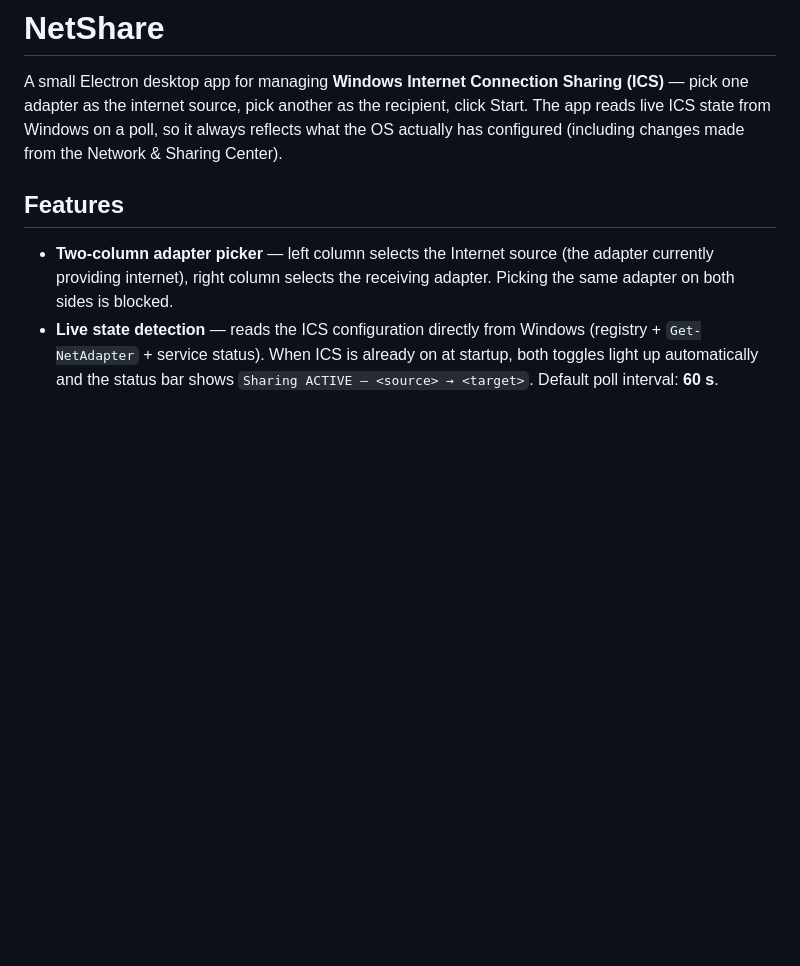
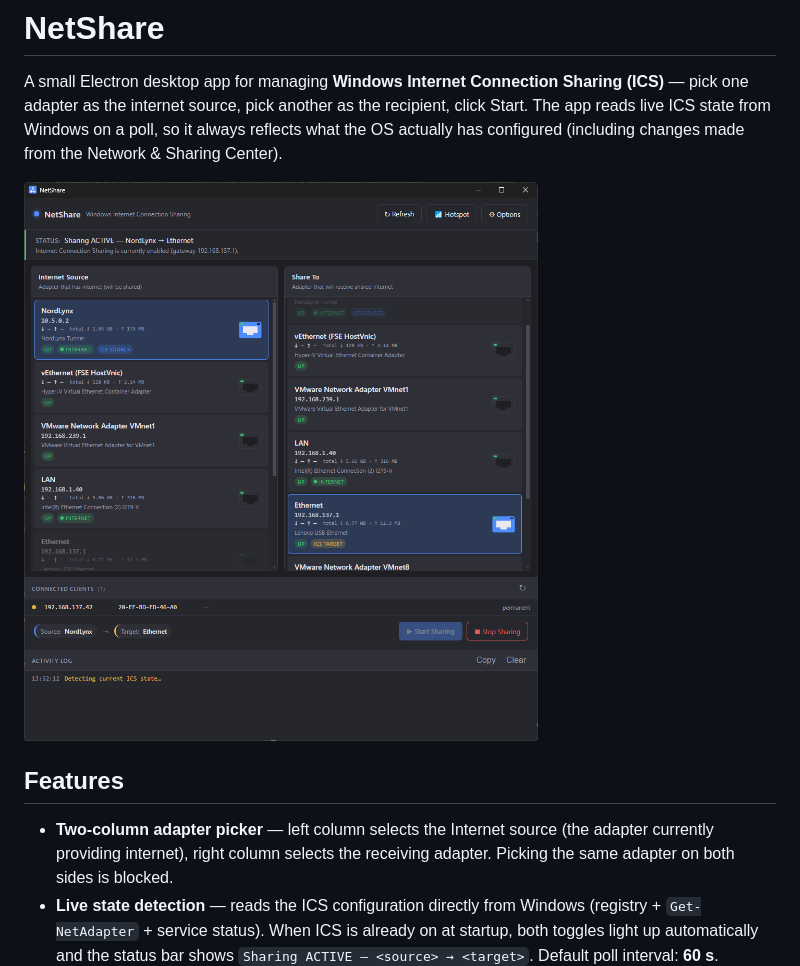
Before and after one commit to tbrixi/NetShare, a Markdown page: README.md, the part around the change. Drawn GitHub-style; pictures changed too: docs/screenshot.png (added); blank space fills up the shorter version.

```diff
--- a/README.md
+++ b/README.md
@@ -5,6 +5,8 @@ A small Electron desktop app for managing **Windows Internet Connection Sharing
 recipient, click Start. The app reads live ICS state from Windows on a poll,
 so it always reflects what the OS actually has configured (including changes
 made from the Network & Sharing Center).
+
+![NetShare main window](docs/screenshot.png)
 
 ## Features
 
```
Also changed, not shown: 1 other file.
